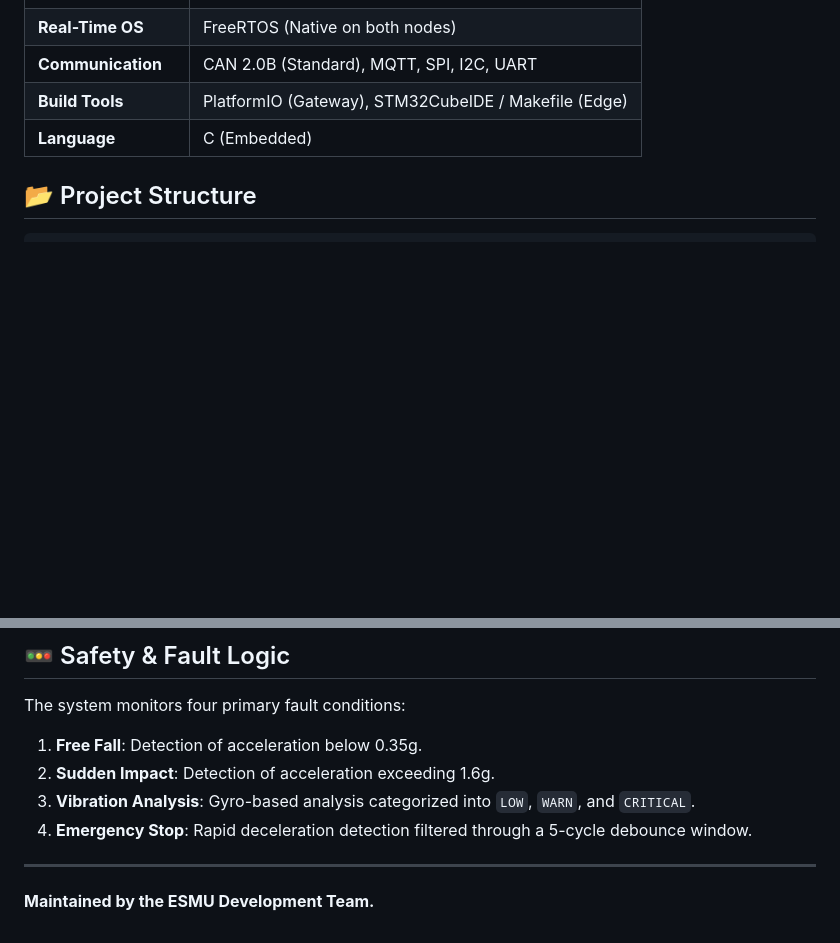
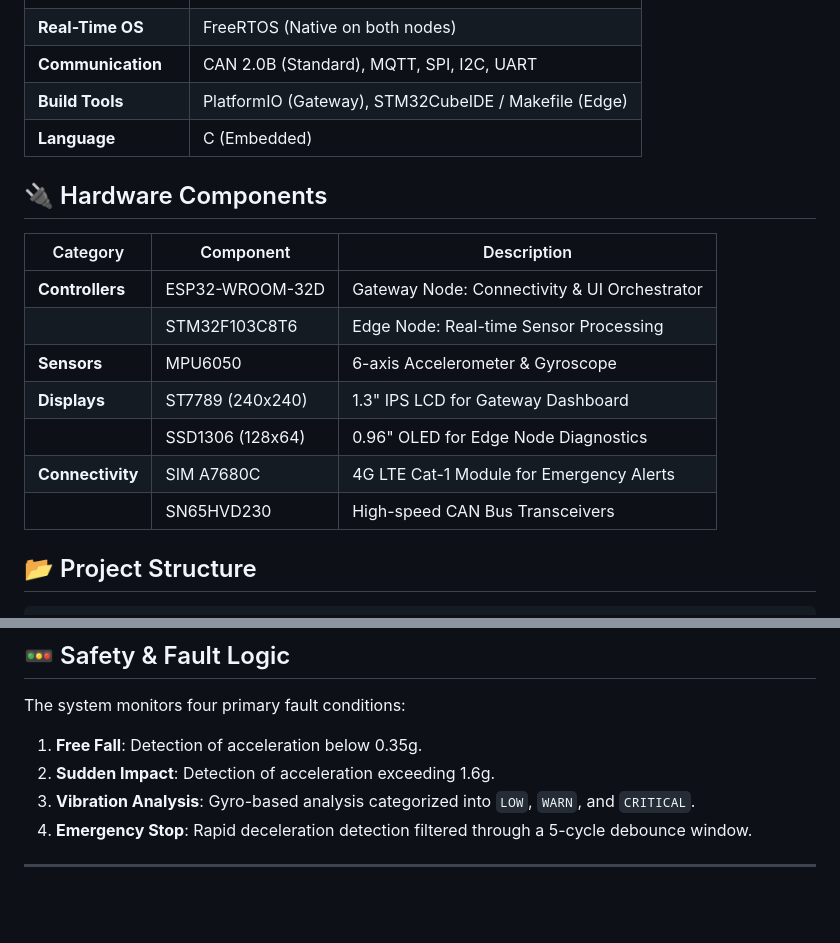
Before and after one commit to namtruonghoang1909/Elevator-Safety-Monitoring-Unit, a Markdown page: README.md, 2 parts joined by grey strips. Drawn GitHub-style; blank space fills up the shorter version.

Commit message:
docs: update root README with hardware components and remove maintenance footer

````diff
--- a/README.md
+++ b/README.md
@@ -52,6 +52,18 @@ The ESMU utilizes a **Dual-Node Distributed Architecture** connected via an indu
 | **Build Tools** | PlatformIO (Gateway), STM32CubeIDE / Makefile (Edge) |
 | **Language** | C (Embedded) |
 
+## 🔌 Hardware Components
+
+| Category | Component | Description |
+|-----------|------------|-------------|
+| **Controllers** | ESP32-WROOM-32D | Gateway Node: Connectivity & UI Orchestrator |
+| | STM32F103C8T6 | Edge Node: Real-time Sensor Processing |
+| **Sensors** | MPU6050 | 6-axis Accelerometer & Gyroscope |
+| **Displays** | ST7789 (240x240) | 1.3" IPS LCD for Gateway Dashboard |
+| | SSD1306 (128x64) | 0.96" OLED for Edge Node Diagnostics |
+| **Connectivity**| SIM A7680C | 4G LTE Cat-1 Module for Emergency Alerts |
+| | SN65HVD230 | High-speed CAN Bus Transceivers |
+
 ## 📂 Project Structure
 ```text
 ├── agent/                # AI Agent context, rules, and project roadmap
@@ -70,4 +82,3 @@ The system monitors four primary fault conditions:
 4. **Emergency Stop**: Rapid deceleration detection filtered through a 5-cycle debounce window.
 
 ---
-**Maintained by the ESMU Development Team.**
````
